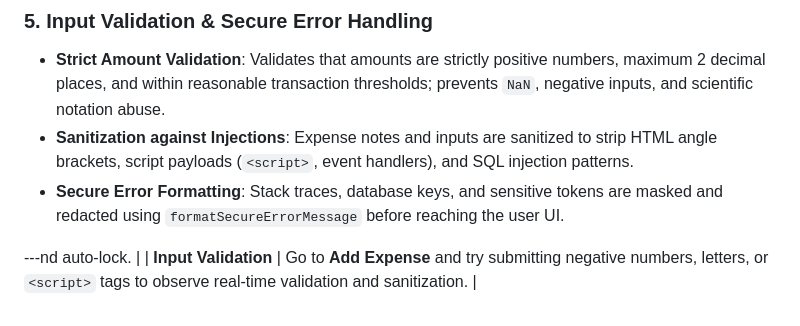
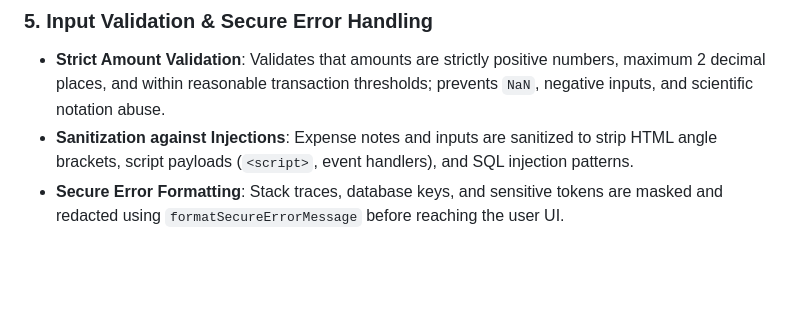
Before and after one commit to aditya-824/finance-tracker, a Markdown page: README.md, the part around the change. Drawn GitHub-style; blank space fills up the shorter version.

```diff
--- a/README.md
+++ b/README.md
@@ -34,6 +34,3 @@ This application implements 5 core security features:
 * **Strict Amount Validation**: Validates that amounts are strictly positive numbers, maximum 2 decimal places, and within reasonable transaction thresholds; prevents `NaN`, negative inputs, and scientific notation abuse.
 * **Sanitization against Injections**: Expense notes and inputs are sanitized to strip HTML angle brackets, script payloads (`<script>`, event handlers), and SQL injection patterns.
 * **Secure Error Formatting**: Stack traces, database keys, and sensitive tokens are masked and redacted using `formatSecureErrorMessage` before reaching the user UI.
-
----nd auto-lock. |
-| **Input Validation** | Go to **Add Expense** and try submitting negative numbers, letters, or `<script>` tags to observe real-time validation and sanitization. |
```
